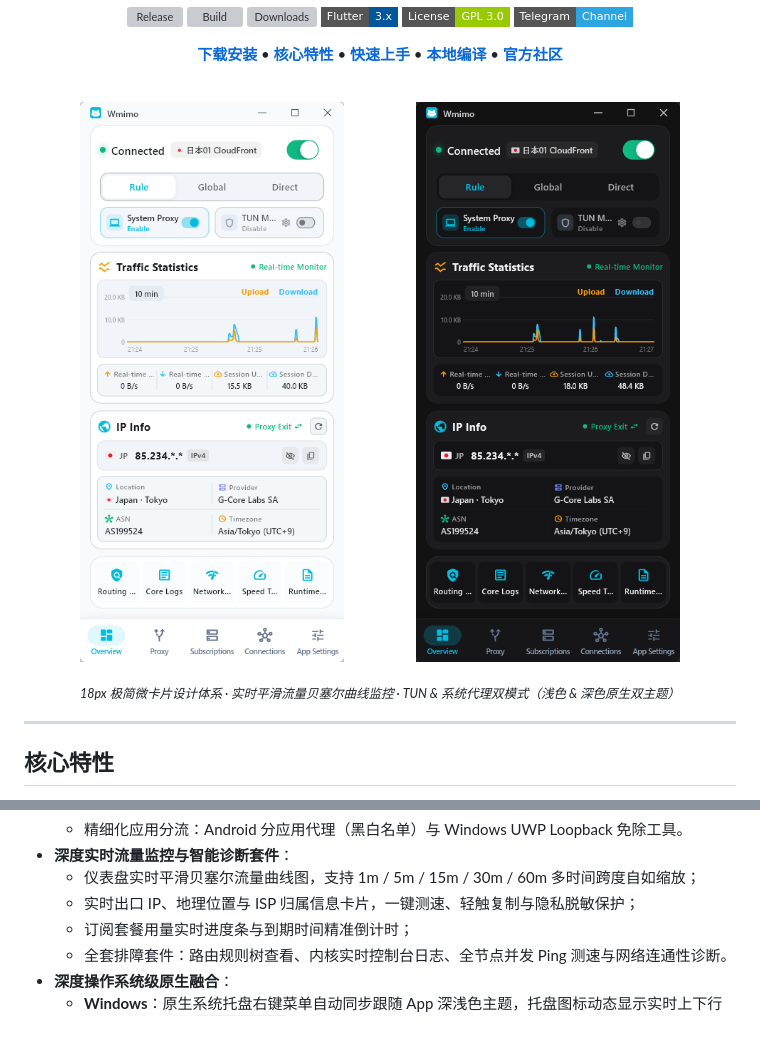
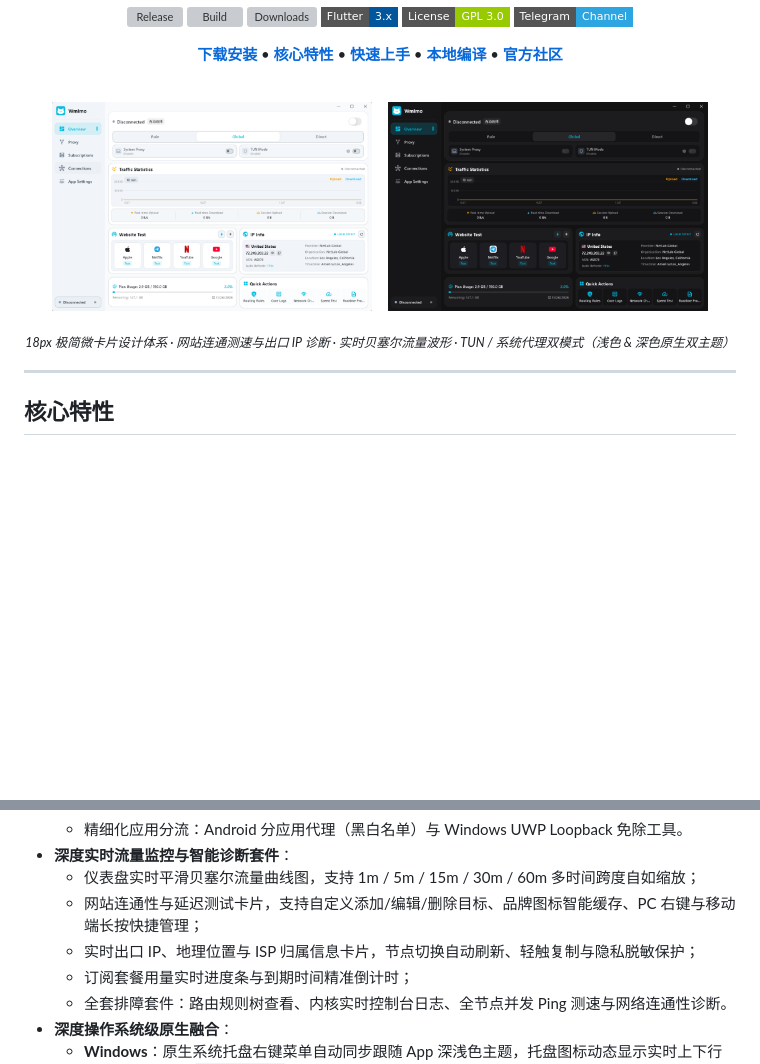
Before and after one commit to aimy1/Wmimo, a Markdown page: README.zh-CN.md, 2 parts joined by grey strips. Drawn GitHub-style; pictures changed too: docs/preview_dark.png, docs/preview_light.png; badges without logos; blank space fills up the shorter version; grey boxes are pictures that could not be loaded.

```diff
--- a/README.zh-CN.md
+++ b/README.zh-CN.md
@@ -36,7 +36,7 @@
   <p align="center">
     <img src="docs/preview_light.png" alt="Wmimo 浅色主题" width="45%" />&nbsp;&nbsp;&nbsp;&nbsp;<img src="docs/preview_dark.png" alt="Wmimo 深色主题" width="45%" />
   </p>
-  <sub><em>18px 极简微卡片设计体系 · 实时平滑流量贝塞尔曲线监控 · TUN & 系统代理双模式（浅色 & 深色原生双主题）</em></sub>
+  <sub><em>18px 极简微卡片设计体系 · 网站连通测速与出口 IP 诊断 · 实时贝塞尔流量波形 · TUN / 系统代理双模式（浅色 & 深色原生双主题）</em></sub>
 </div>
 
 ---
@@ -56,7 +56,8 @@
   - 精细化应用分流：Android 分应用代理（黑白名单）与 Windows UWP Loopback 免除工具。
 - **深度实时流量监控与智能诊断套件**：
   - 仪表盘实时平滑贝塞尔流量曲线图，支持 1m / 5m / 15m / 30m / 60m 多时间跨度自如缩放；
-  - 实时出口 IP、地理位置与 ISP 归属信息卡片，一键测速、轻触复制与隐私脱敏保护；
+  - 网站连通性与延迟测试卡片，支持自定义添加/编辑/删除目标、品牌图标智能缓存、PC 右键与移动端长按快捷管理；
+  - 实时出口 IP、地理位置与 ISP 归属信息卡片，节点切换自动刷新、轻触复制与隐私脱敏保护；
   - 订阅套餐用量实时进度条与到期时间精准倒计时；
   - 全套排障套件：路由规则树查看、内核实时控制台日志、全节点并发 Ping 测速与网络连通性诊断。
 - **深度操作系统级原生融合**：
```
Also changed, not shown: README.md (+3 -2 lines), docs/preview.png.
